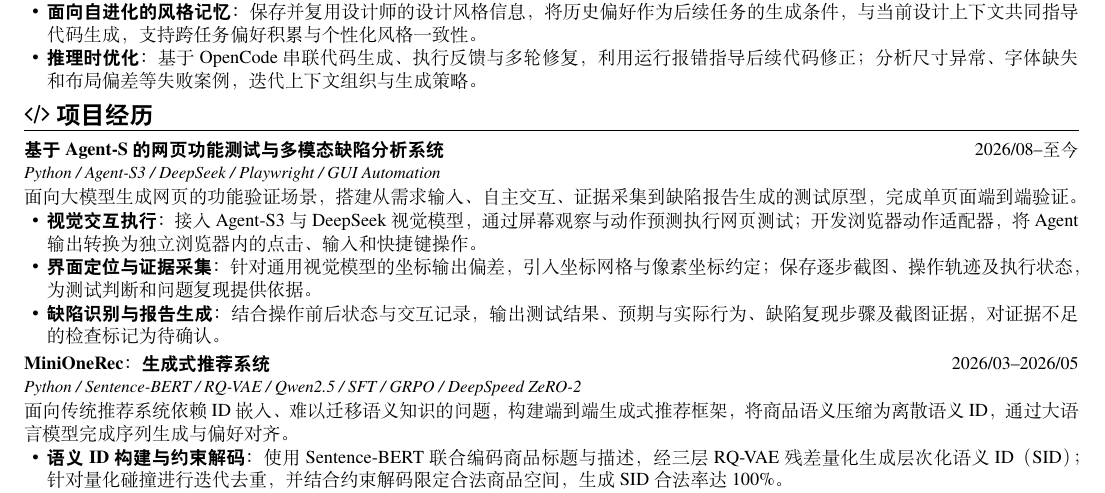
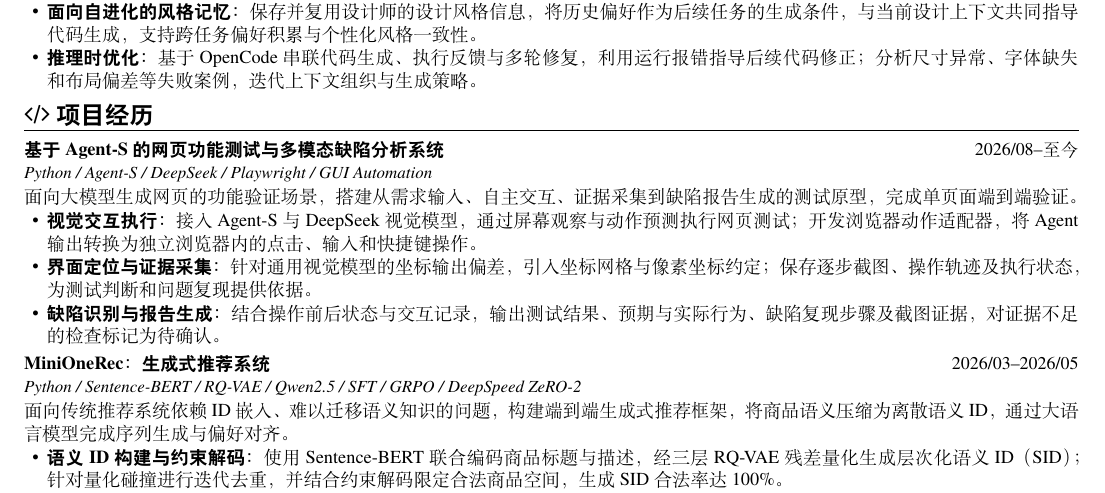
Before and after one commit to licns657/CV, a LaTeX CV (cv_codeagent_agents.tex): part of the page, cut so that both start at the same text. Compiled offline with XeLaTeX.

Commit message:
Updates from Overleaf

```diff
--- a/cv_codeagent_agents.tex
+++ b/cv_codeagent_agents.tex
@@ -67,10 +67,10 @@
 \end{itemize}
 \section{\faCode 项目经历}
 \datedsubsection{基于Agent-S的网页功能测试与多模态缺陷分析系统}{2026/08--至今}
-\tech{Python / Agent-S3 / DeepSeek / Playwright / GUI Automation}
+\tech{Python / Agent-S / DeepSeek / Playwright / GUI Automation}
 面向大模型生成网页的功能验证场景，搭建从需求输入、自主交互、证据采集到缺陷报告生成的测试原型，完成单页面端到端验证。\par
 \begin{itemize}
-\item \textbf{视觉交互执行：}接入Agent-S3与DeepSeek视觉模型，通过屏幕观察与动作预测执行网页测试；开发浏览器动作适配器，将Agent输出转换为独立浏览器内的点击、输入和快捷键操作。
+\item \textbf{视觉交互执行：}接入Agent-S与DeepSeek视觉模型，通过屏幕观察与动作预测执行网页测试；开发浏览器动作适配器，将Agent输出转换为独立浏览器内的点击、输入和快捷键操作。
 \item \textbf{界面定位与证据采集：}针对通用视觉模型的坐标输出偏差，引入坐标网格与像素坐标约定；保存逐步截图、操作轨迹及执行状态，为测试判断和问题复现提供依据。
 \item \textbf{缺陷识别与报告生成：}结合操作前后状态与交互记录，输出测试结果、预期与实际行为、缺陷复现步骤及截图证据，对证据不足的检查标记为待确认。
 \end{itemize}
```
